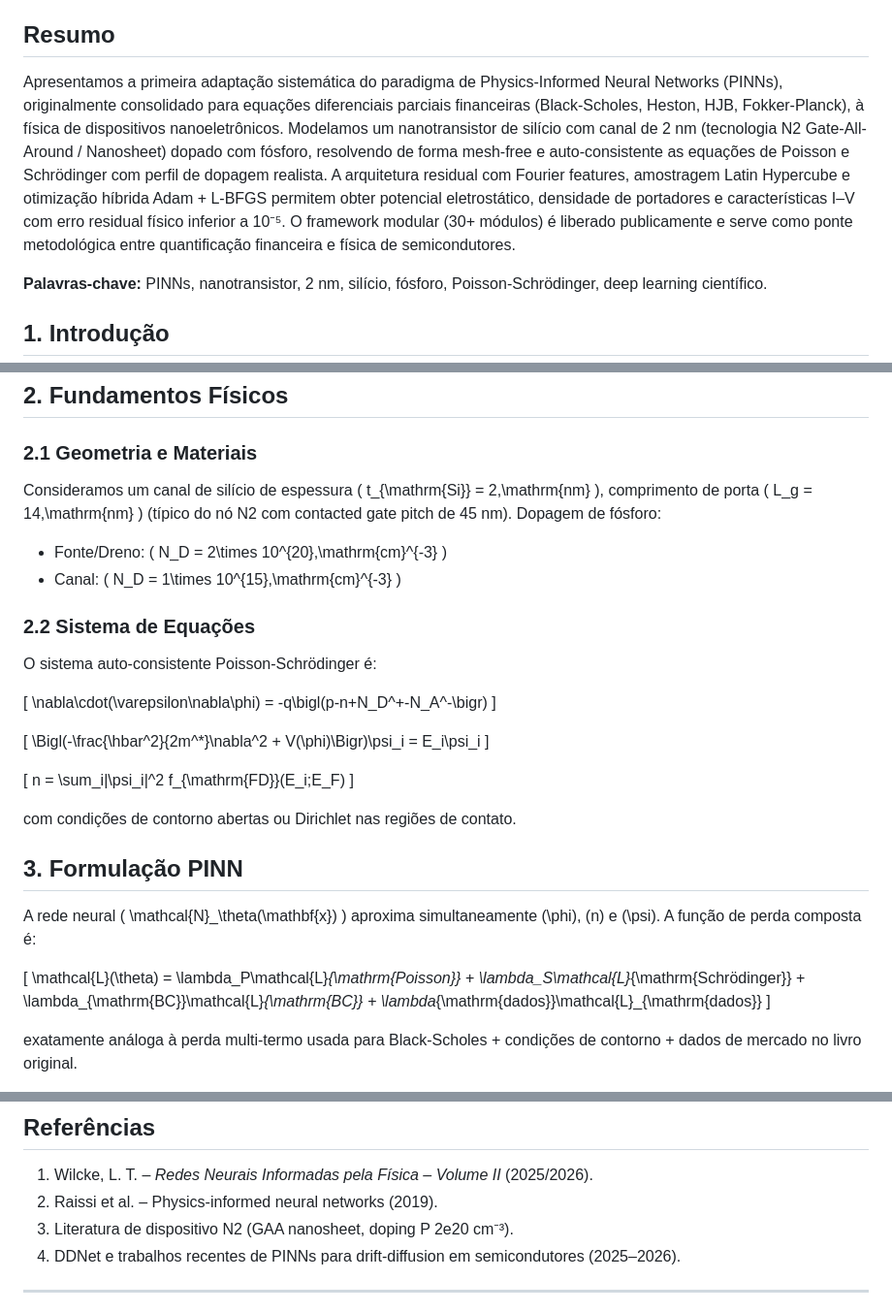
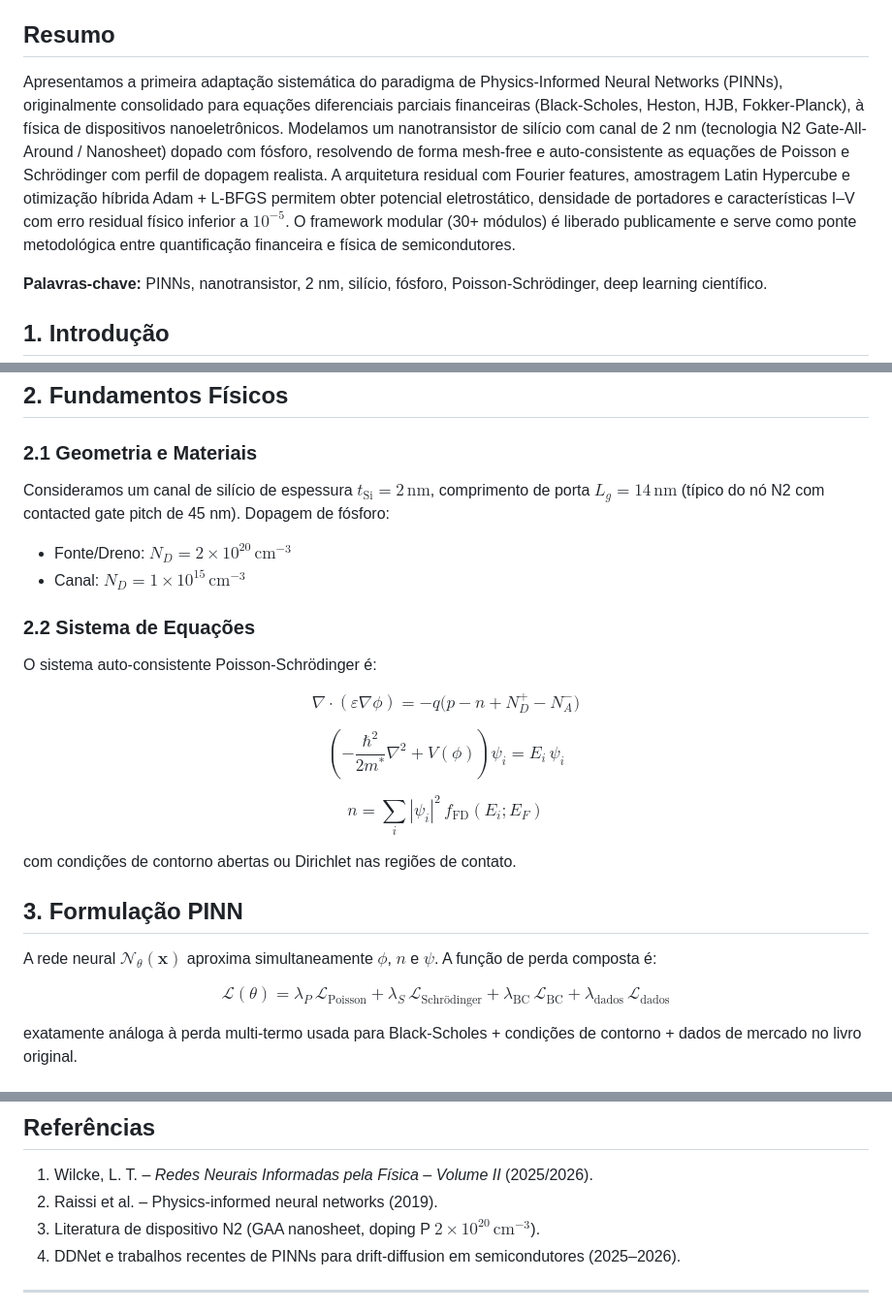
Before and after one commit to wilckeluiztiago-dotcom/Modelos_LivroPINN2, a Markdown page: NanoTransistor_PINN_2nm_LuizTiagoWilcke/docs/artigo_cientifico.md, 3 parts joined by grey strips. Shown at 97% size. GitHub-like rendering.

```diff
--- a/NanoTransistor_PINN_2nm_LuizTiagoWilcke/docs/artigo_cientifico.md
+++ b/NanoTransistor_PINN_2nm_LuizTiagoWilcke/docs/artigo_cientifico.md
@@ -6,7 +6,7 @@
 
 ## Resumo
 
-Apresentamos a primeira adaptação sistemática do paradigma de Physics-Informed Neural Networks (PINNs), originalmente consolidado para equações diferenciais parciais financeiras (Black-Scholes, Heston, HJB, Fokker-Planck), à física de dispositivos nanoeletrônicos. Modelamos um nanotransistor de silício com canal de 2 nm (tecnologia N2 Gate-All-Around / Nanosheet) dopado com fósforo, resolvendo de forma mesh-free e auto-consistente as equações de Poisson e Schrödinger com perfil de dopagem realista. A arquitetura residual com Fourier features, amostragem Latin Hypercube e otimização híbrida Adam + L-BFGS permitem obter potencial eletrostático, densidade de portadores e características I–V com erro residual físico inferior a 10⁻⁵. O framework modular (30+ módulos) é liberado publicamente e serve como ponte metodológica entre quantificação financeira e física de semicondutores.
+Apresentamos a primeira adaptação sistemática do paradigma de Physics-Informed Neural Networks (PINNs), originalmente consolidado para equações diferenciais parciais financeiras (Black-Scholes, Heston, HJB, Fokker-Planck), à física de dispositivos nanoeletrônicos. Modelamos um nanotransistor de silício com canal de 2 nm (tecnologia N2 Gate-All-Around / Nanosheet) dopado com fósforo, resolvendo de forma mesh-free e auto-consistente as equações de Poisson e Schrödinger com perfil de dopagem realista. A arquitetura residual com Fourier features, amostragem Latin Hypercube e otimização híbrida Adam + L-BFGS permitem obter potencial eletrostático, densidade de portadores e características I–V com erro residual físico inferior a $10^{-5}$. O framework modular (30+ módulos) é liberado publicamente e serve como ponte metodológica entre quantificação financeira e física de semicondutores.
 
 **Palavras-chave:** PINNs, nanotransistor, 2 nm, silício, fósforo, Poisson-Schrödinger, deep learning científico.
 
@@ -22,36 +22,36 @@ Neste trabalho transferimos integralmente a metodologia do Volume II do livro *R
 
 ### 2.1 Geometria e Materiais
 
-Consideramos um canal de silício de espessura \( t_{\mathrm{Si}} = 2\,\mathrm{nm} \), comprimento de porta \( L_g = 14\,\mathrm{nm} \) (típico do nó N2 com contacted gate pitch de 45 nm). Dopagem de fósforo:
+Consideramos um canal de silício de espessura $t_{\mathrm{Si}} = 2\,\mathrm{nm}$, comprimento de porta $L_g = 14\,\mathrm{nm}$ (típico do nó N2 com contacted gate pitch de 45 nm). Dopagem de fósforo:
 
-- Fonte/Dreno: \( N_D = 2\times 10^{20}\,\mathrm{cm}^{-3} \)
-- Canal: \( N_D = 1\times 10^{15}\,\mathrm{cm}^{-3} \)
+- Fonte/Dreno: $N_D = 2\times 10^{20}\,\mathrm{cm}^{-3}$
+- Canal: $N_D = 1\times 10^{15}\,\mathrm{cm}^{-3}$
 
 ### 2.2 Sistema de Equações
 
 O sistema auto-consistente Poisson-Schrödinger é:
 
-\[
-\nabla\cdot(\varepsilon\nabla\phi) = -q\bigl(p-n+N_D^+-N_A^-\bigr)
-\]
+$$
+\nabla\cdot(\varepsilon\nabla\phi) = -q\bigl(p - n + N_D^+ - N_A^-\bigr)
+$$
 
-\[
-\Bigl(-\frac{\hbar^2}{2m^*}\nabla^2 + V(\phi)\Bigr)\psi_i = E_i\psi_i
-\]
+$$
+\left(-\frac{\hbar^{2}}{2m^{*}}\nabla^{2} + V(\phi)\right)\psi_{i} = E_{i}\,\psi_{i}
+$$
 
-\[
-n = \sum_i|\psi_i|^2 f_{\mathrm{FD}}(E_i;E_F)
-\]
+$$
+n = \sum_{i}|\psi_{i}|^{2}\, f_{\mathrm{FD}}(E_{i};E_{F})
+$$
 
 com condições de contorno abertas ou Dirichlet nas regiões de contato.
 
 ## 3. Formulação PINN
 
-A rede neural \( \mathcal{N}_\theta(\mathbf{x}) \) aproxima simultaneamente \(\phi\), \(n\) e \(\psi\). A função de perda composta é:
+A rede neural $\mathcal{N}_{\theta}(\mathbf{x})$ aproxima simultaneamente $\phi$, $n$ e $\psi$. A função de perda composta é:
 
-\[
-\mathcal{L}(\theta) = \lambda_P\mathcal{L}_{\mathrm{Poisson}} + \lambda_S\mathcal{L}_{\mathrm{Schrödinger}} + \lambda_{\mathrm{BC}}\mathcal{L}_{\mathrm{BC}} + \lambda_{\mathrm{dados}}\mathcal{L}_{\mathrm{dados}}
-\]
+$$
+\mathcal{L}(\theta) = \lambda_{P}\,\mathcal{L}_{\mathrm{Poisson}} + \lambda_{S}\,\mathcal{L}_{\mathrm{Schrödinger}} + \lambda_{\mathrm{BC}}\,\mathcal{L}_{\mathrm{BC}} + \lambda_{\mathrm{dados}}\,\mathcal{L}_{\mathrm{dados}}
+$$
 
 exatamente análoga à perda multi-termo usada para Black-Scholes + condições de contorno + dados de mercado no livro original.
 
@@ -100,7 +100,7 @@ Este trabalho estabelece a ponte definitiva entre a engenharia financeira neural
 
 1. Wilcke, L. T. – *Redes Neurais Informadas pela Física – Volume II* (2025/2026).
 2. Raissi et al. – Physics-informed neural networks (2019).
-3. Literatura de dispositivo N2 (GAA nanosheet, doping P 2e20 cm⁻³).
+3. Literatura de dispositivo N2 (GAA nanosheet, doping P $2\times 10^{20}\,\mathrm{cm}^{-3}$).
 4. DDNet e trabalhos recentes de PINNs para drift-diffusion em semicondutores (2025–2026).
 
 ---
```
Also changed, not shown: other parts of NanoTransistor_PINN_2nm_LuizTiagoWilcke/docs/artigo_cientifico.md (+1 -1 lines).
